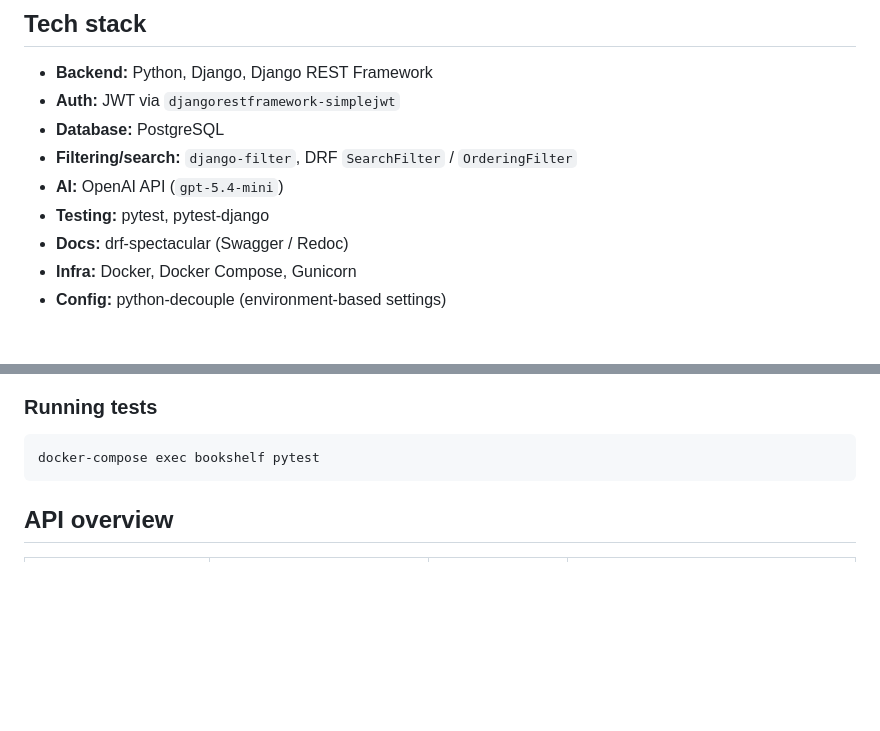
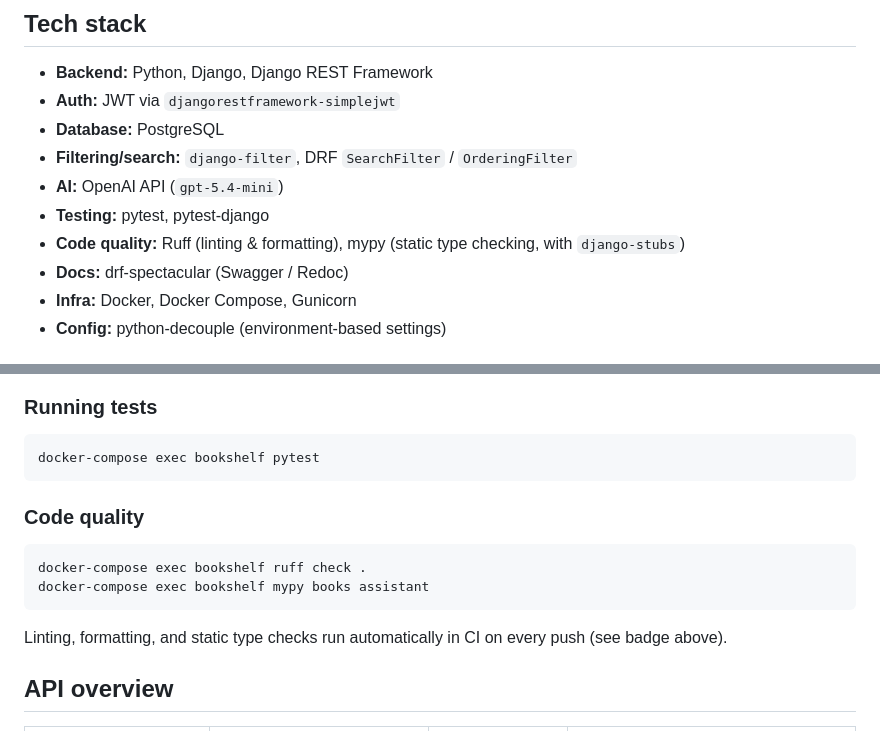
Before and after one commit to katabrovkova952-blip/first_with_django, a Markdown page: README.md, 2 parts joined by grey strips. Drawn GitHub-style; blank space fills up the shorter version.

Commit message:
Update README to include code quality tools
Add section for code quality tools and CI integration.

````diff
--- a/README.md
+++ b/README.md
@@ -13,6 +13,7 @@ BookShelf is a Django REST API for tracking a personal reading life: browse a sh
 - **Filtering/search:** `django-filter`, DRF `SearchFilter` / `OrderingFilter`
 - **AI:** OpenAI API (`gpt-5.4-mini`)
 - **Testing:** pytest, pytest-django
+- **Code quality:** Ruff (linting & formatting), mypy (static type checking, with `django-stubs`)
 - **Docs:** drf-spectacular (Swagger / Redoc)
 - **Infra:** Docker, Docker Compose, Gunicorn
 - **Config:** python-decouple (environment-based settings)
@@ -131,6 +132,14 @@ The API will be available at `http://localhost:8000/`.
 ```
 docker-compose exec bookshelf pytest
 ```
+### Code quality
+
+```
+docker-compose exec bookshelf ruff check .
+docker-compose exec bookshelf mypy books assistant
+```
+Linting, formatting, and static type checks run automatically in CI on every push (see badge above).
+
 
 ## API overview
 
````
